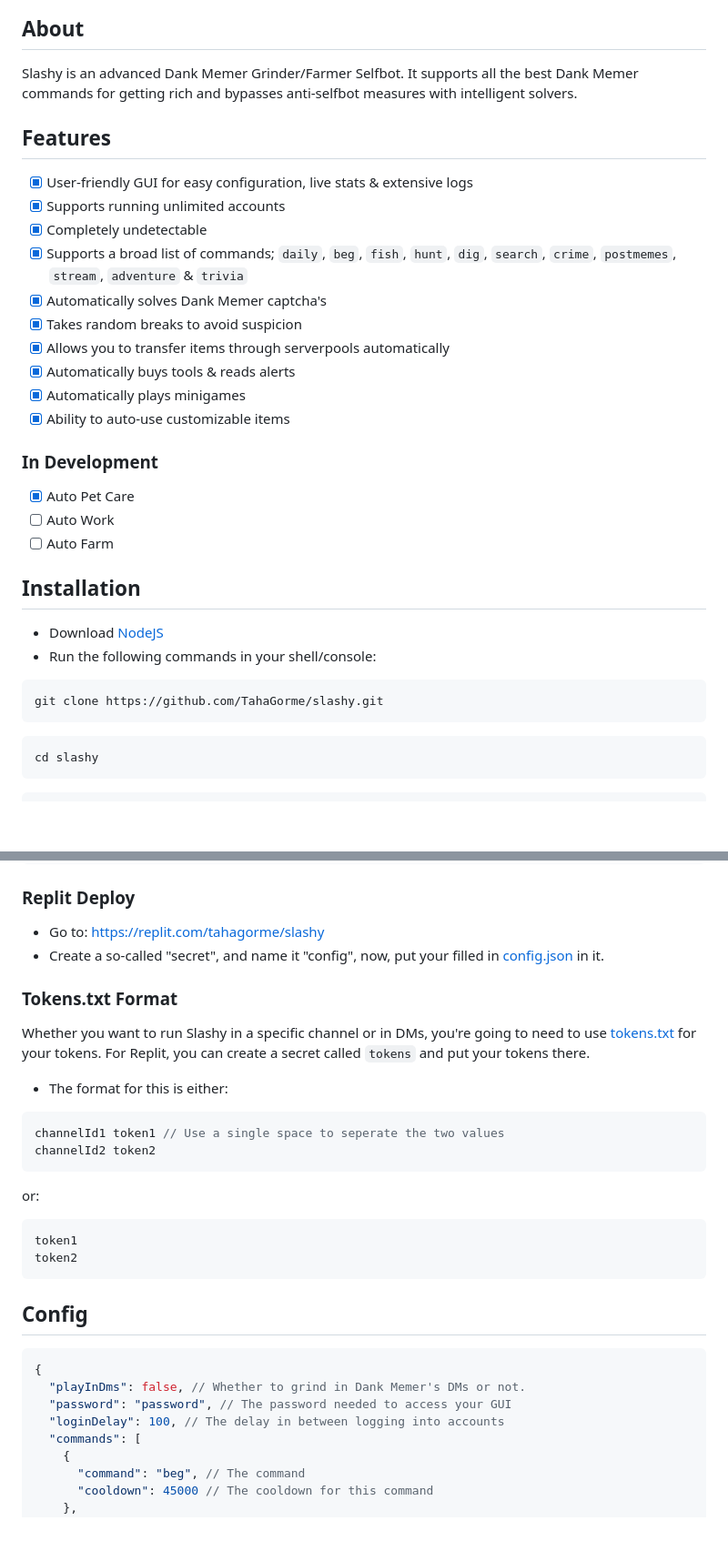
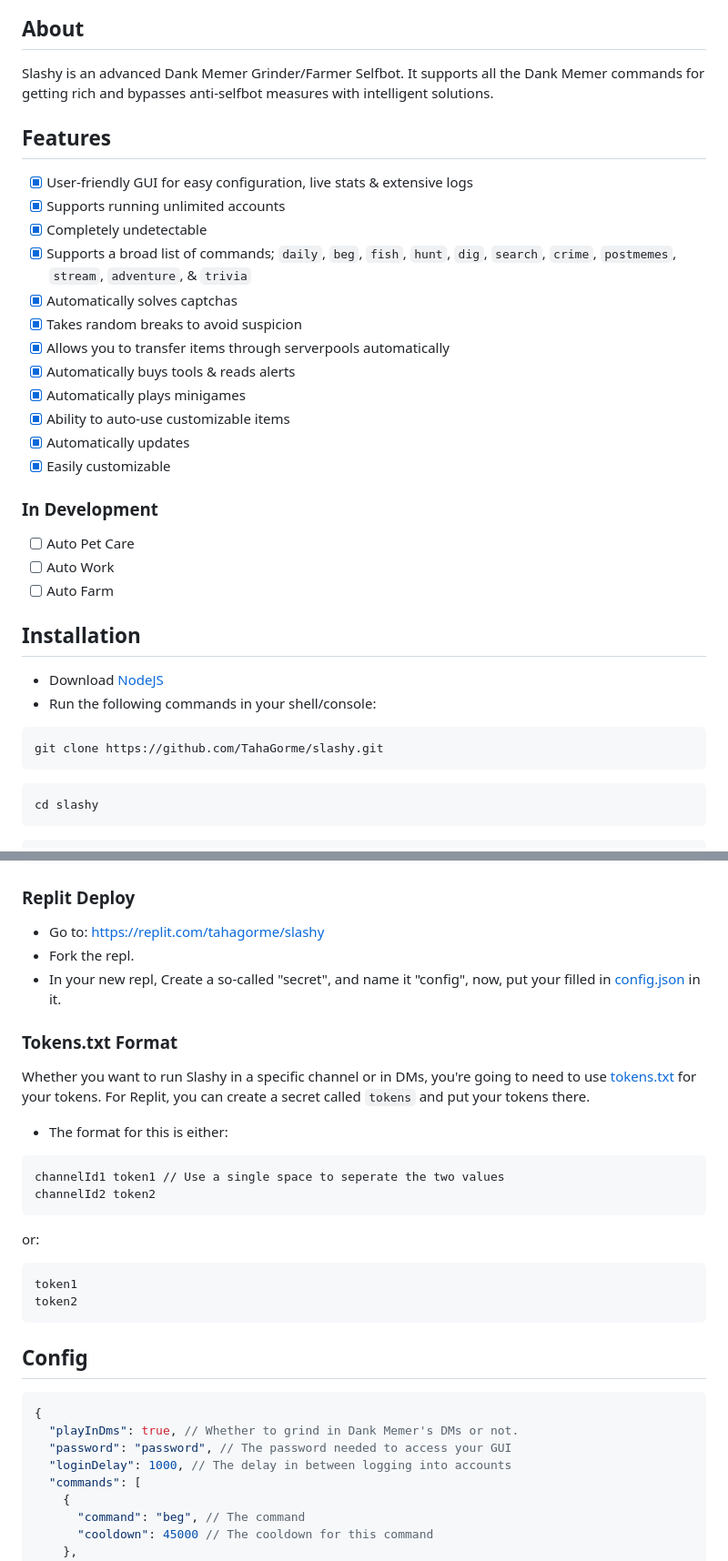
Before and after one commit to TahaGorme/slashy, a Markdown page: README.MD, 2 parts joined by grey strips. Shown: that part at 91% size. GitHub-like rendering; blank space fills up the shorter version.

````diff
--- a/README.MD
+++ b/README.MD
@@ -17,7 +17,7 @@
 </div>
 
  ## About
-Slashy is an advanced Dank Memer Grinder/Farmer Selfbot. It supports all the best Dank Memer commands for getting rich and bypasses anti-selfbot measures with intelligent solvers.
+Slashy is an advanced Dank Memer Grinder/Farmer Selfbot. It supports all the Dank Memer commands for getting rich and bypasses anti-selfbot measures with intelligent solutions.
 
 ## Features
 - [x] User-friendly GUI for easy configuration, live stats & extensive logs
@@ -33,17 +33,19 @@ Slashy is an advanced Dank Memer Grinder/Farmer Selfbot. It supports all the bes
      `crime`,
      `postmemes`,
      `stream`,
-     `adventure` &
+     `adventure`, &
      `trivia`
-- [x] Automatically solves Dank Memer captcha's
+- [x] Automatically solves captchas
 - [x] Takes random breaks to avoid suspicion
 - [x] Allows you to transfer items through serverpools automatically
 - [x] Automatically buys tools & reads alerts
 - [x] Automatically plays minigames
 - [x] Ability to auto-use customizable items
+- [x] Automatically updates
+- [x] Easily customizable
 
 ### In Development
-- [x] Auto Pet Care
+- [ ] Auto Pet Care
 - [ ] Auto Work
 - [ ] Auto Farm
 
@@ -51,11 +53,11 @@ Slashy is an advanced Dank Memer Grinder/Farmer Selfbot. It supports all the bes
 - Download [NodeJS](https://nodejs.org/en/download)
 - Run the following commands in your shell/console:
 
-```javascript
+```bash
 git clone https://github.com/TahaGorme/slashy.git
 ```
 
-```javascript
+```bash
 cd slashy
 ```
 
@@ -71,19 +73,20 @@ node .
 
 ### Replit Deploy
 - Go to: https://replit.com/tahagorme/slashy
-- Create a so-called "secret", and name it "config", now, put your filled in [config.json](./config.json) in it.
+- Fork the repl.
+- In your new repl, Create a so-called "secret", and name it "config", now, put your filled in [config.json](./config.json) in it.
 
 ### Tokens.txt Format
 Whether you want to run Slashy in a specific channel or in DMs, you're going to need to use [tokens.txt](./tokens.txt) for your tokens.
 For Replit, you can create a secret called `tokens` and put your tokens there.
 
 - The format for this is either:
-```js
+```txt
 channelId1 token1 // Use a single space to seperate the two values
 channelId2 token2
 ```
 or:
-```js
+```txt
 token1
 token2
 ```
@@ -91,9 +94,9 @@ token2
 ## Config
 ```json
 {
-  "playInDms": false, // Whether to grind in Dank Memer's DMs or not.
+  "playInDms": true, // Whether to grind in Dank Memer's DMs or not.
   "password": "password", // The password needed to access your GUI
-  "loginDelay": 100, // The delay in between logging into accounts
+  "loginDelay": 1000, // The delay in between logging into accounts
   "commands": [
     {
       "command": "beg", // The command
````
Also changed, not shown: other parts of README.MD (+21 -17 lines).
